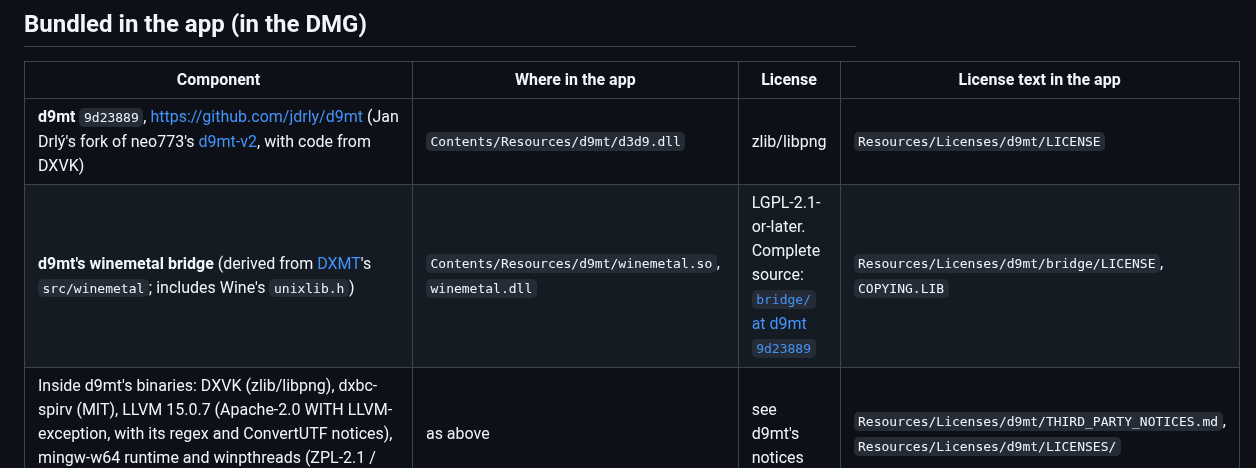
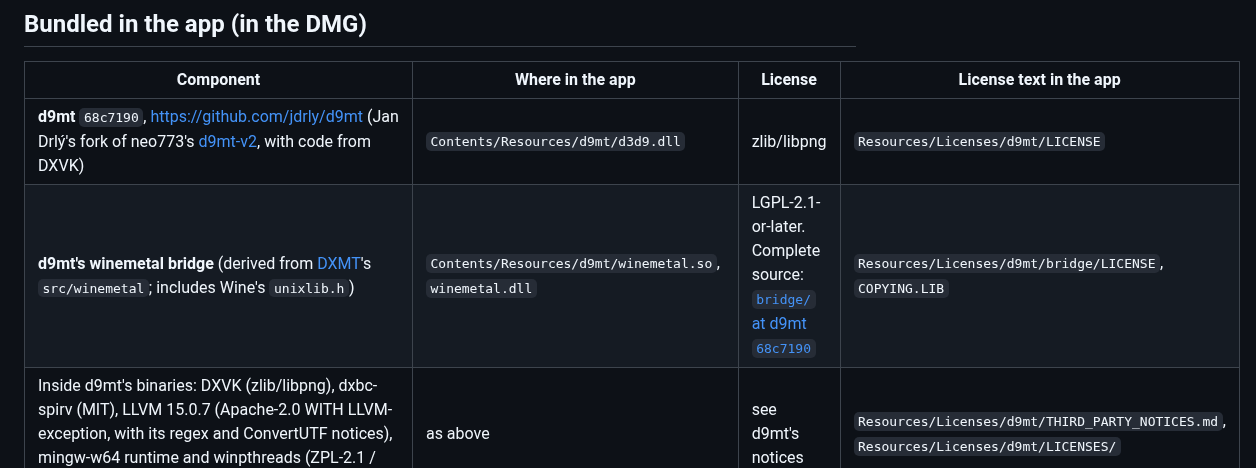
Before and after one commit to jdrly/swtor-on-mac, a Markdown page: THIRD_PARTY_NOTICES.md, the part around the change. Rendered like a GitHub page.

```diff
--- a/THIRD_PARTY_NOTICES.md
+++ b/THIRD_PARTY_NOTICES.md
@@ -14,8 +14,8 @@ SWTOR on Mac: they come from the official install from [swtor.com](https://www.s
 
 | Component | Where in the app | License | License text in the app |
 |---|---|---|---|
-| **d9mt** `9d23889`, <https://github.com/jdrly/d9mt> (Jan Drlý's fork of neo773's [d9mt-v2](https://github.com/neo773/d9mt-v2), with code from DXVK) | `Contents/Resources/d9mt/d3d9.dll` | zlib/libpng | `Resources/Licenses/d9mt/LICENSE` |
-| **d9mt's winemetal bridge** (derived from [DXMT](https://github.com/3Shain/dxmt)'s `src/winemetal`; includes Wine's `unixlib.h`) | `Contents/Resources/d9mt/winemetal.so`, `winemetal.dll` | LGPL-2.1-or-later. Complete source: [`bridge/` at d9mt `9d23889`](https://github.com/jdrly/d9mt/tree/9d238892216c2d533f2357bf9fb2733ee613befb/bridge) | `Resources/Licenses/d9mt/bridge/LICENSE`, `COPYING.LIB` |
+| **d9mt** `68c7190`, <https://github.com/jdrly/d9mt> (Jan Drlý's fork of neo773's [d9mt-v2](https://github.com/neo773/d9mt-v2), with code from DXVK) | `Contents/Resources/d9mt/d3d9.dll` | zlib/libpng | `Resources/Licenses/d9mt/LICENSE` |
+| **d9mt's winemetal bridge** (derived from [DXMT](https://github.com/3Shain/dxmt)'s `src/winemetal`; includes Wine's `unixlib.h`) | `Contents/Resources/d9mt/winemetal.so`, `winemetal.dll` | LGPL-2.1-or-later. Complete source: [`bridge/` at d9mt `68c7190`](https://github.com/jdrly/d9mt/tree/68c7190d670d199227513b02a792ecbad5e43571/bridge) | `Resources/Licenses/d9mt/bridge/LICENSE`, `COPYING.LIB` |
 | Inside d9mt's binaries: DXVK (zlib/libpng), dxbc-spirv (MIT), LLVM 15.0.7 (Apache-2.0 WITH LLVM-exception, with its regex and ConvertUTF notices), mingw-w64 runtime and winpthreads (ZPL-2.1 / MIT-style / BSD) | as above | see d9mt's notices | `Resources/Licenses/d9mt/THIRD_PARTY_NOTICES.md`, `Resources/Licenses/d9mt/LICENSES/` |
 | **Sparkle** 2.10.0, <https://sparkle-project.org> (app updates; with bsdiff, sais, and other notices) | `Contents/Frameworks/Sparkle.framework` | MIT | `Resources/Licenses/sparkle/LICENSE` |
 | **Wine's Mac driver** (`dlls/winemac.drv`, x86_64 unix side) from CodeWeavers' [CrossOver 24.0.7 sources](https://media.codeweavers.com/pub/crossover/source/crossover-sources-24.0.7.tar.gz) (sha256 `56749e92…2e4e`, <https://www.codeweavers.com/crossover/source>), changed by SWTOR on Mac's [`patches/winemac-physical-keys.patch`](patches/winemac-physical-keys.patch) (the PhysicalKeyboard option) and built by [`scripts/build-winemac.sh`](scripts/build-winemac.sh) | `Contents/Resources/wine/winemac.so` | LGPL-2.1-or-later. Complete source: those CrossOver sources plus the patch (also in the app) | `Resources/Licenses/winemac/COPYING.LIB`, `LICENSE`, `winemac-physical-keys.patch` |
```
Also changed, not shown: README.md (+21 -14 lines), release-notes/0.0.6.md (added, +28 -0 lines), docs/screenshots/settings-troubleshooting-dark.png, docs/screenshots/settings-troubleshooting.png, docs/screenshots/settings-updates-dark.png, docs/screenshots/settings-updates.png, 7 other files.
